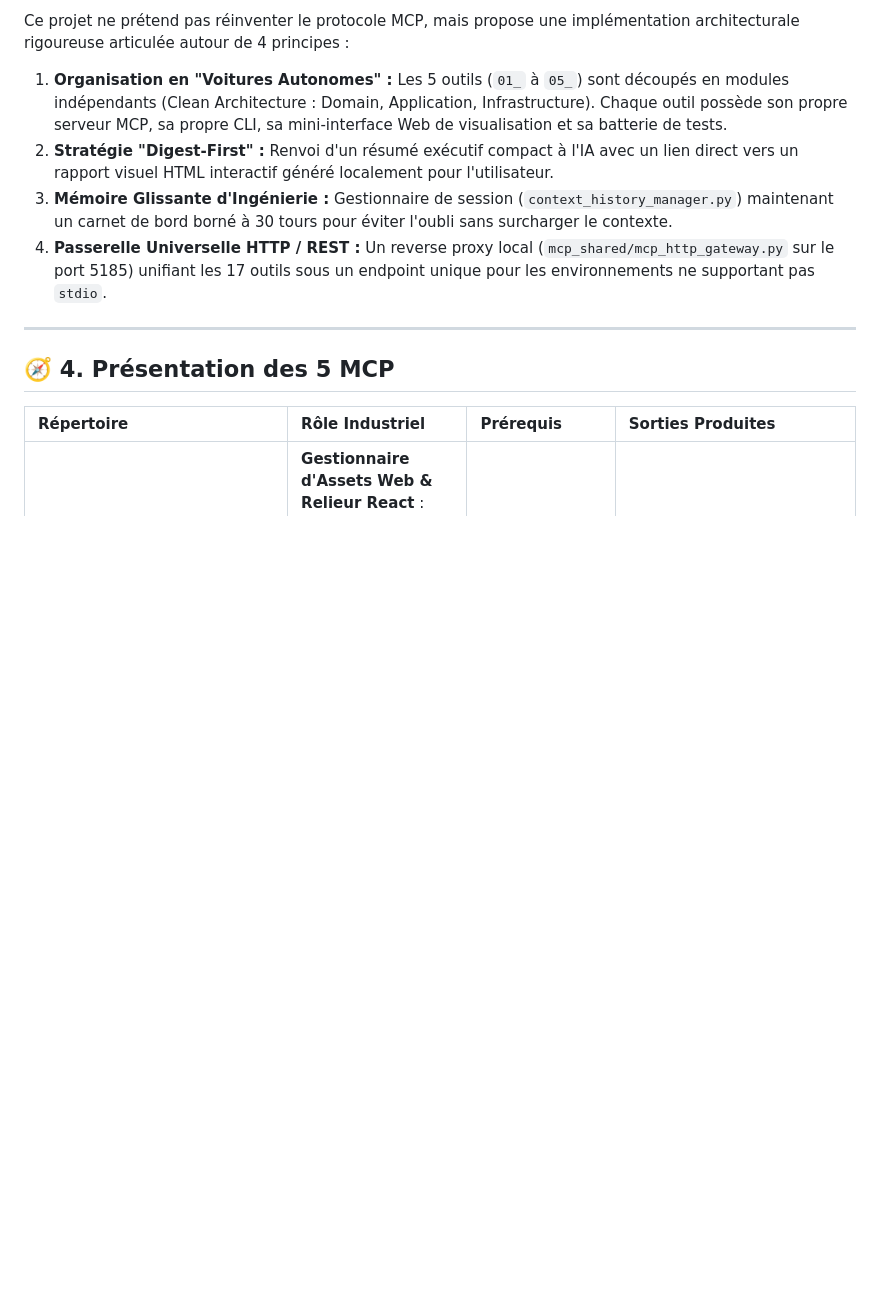
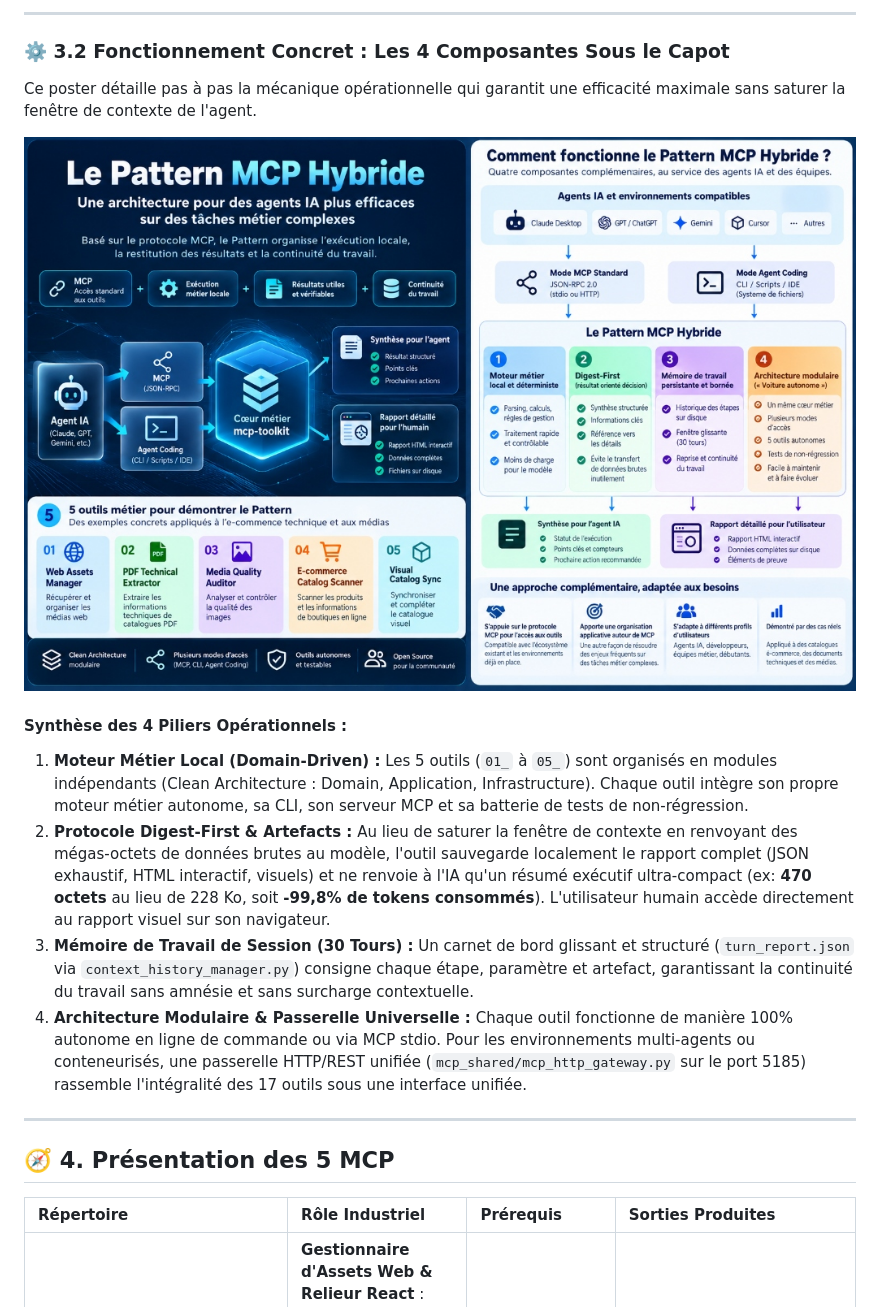
Before and after one commit to snorbik-ai/mcp-hybrid-architecture, a Markdown page: README.md, the part around one of its changes. Drawn GitHub-style; blank space fills up the shorter version.

Commit message:
docs: enrich README with macro architecture and operational poster infographics

```diff
--- a/README.md
+++ b/README.md
@@ -44,10 +49,19 @@ Pour concilier la standardisation du protocole et la maîtrise du contexte, ce p
 </p>
 
-Ce projet ne prétend pas réinventer le protocole MCP, mais propose une implémentation architecturale rigoureuse articulée autour de 4 principes :
-1. **Organisation en "Voitures Autonomes" :** Les 5 outils (`01_` à `05_`) sont découpés en modules indépendants (Clean Architecture : Domain, Application, Infrastructure). Chaque outil possède son propre serveur MCP, sa propre CLI, sa mini-interface Web de visualisation et sa batterie de tests.
-2. **Stratégie "Digest-First" :** Renvoi d'un résumé exécutif compact à l'IA avec un lien direct vers un rapport visuel HTML interactif généré localement pour l'utilisateur.
-3. **Mémoire Glissante d'Ingénierie :** Gestionnaire de session (`context_history_manager.py`) maintenant un carnet de bord borné à 30 tours pour éviter l'oubli sans surcharger le contexte.
-4. **Passerelle Universelle HTTP / REST :** Un reverse proxy local (`mcp_shared/mcp_http_gateway.py` sur le port 5185) unifiant les 17 outils sous un endpoint unique pour les environnements ne supportant pas `stdio`.
+---
+
+### ⚙️ 3.2 Fonctionnement Concret : Les 4 Composantes Sous le Capot
+Ce poster détaille pas à pas la mécanique opérationnelle qui garantit une efficacité maximale sans saturer la fenêtre de contexte de l'agent.
+
+<p align="center">
+  <img src="docs/images/pattern_mcp_hybride_poster.jpg" alt="Comment Fonctionne le Pattern MCP Hybride — Les 4 Composantes Concrètes" width="100%" />
+</p>
+
+#### Synthèse des 4 Piliers Opérationnels :
+1. **Moteur Métier Local (Domain-Driven) :** Les 5 outils (`01_` à `05_`) sont organisés en modules indépendants (Clean Architecture : Domain, Application, Infrastructure). Chaque outil intègre son propre moteur métier autonome, sa CLI, son serveur MCP et sa batterie de tests de non-régression.
+2. **Protocole Digest-First & Artefacts :** Au lieu de saturer la fenêtre de contexte en renvoyant des mégas-octets de données brutes au modèle, l'outil sauvegarde localement le rapport complet (JSON exhaustif, HTML interactif, visuels) et ne renvoie à l'IA qu'un résumé exécutif ultra-compact (ex: **470 octets** au lieu de 228 Ko, soit **-99,8% de tokens consommés**). L'utilisateur humain accède directement au rapport visuel sur son navigateur.
+3. **Mémoire de Travail de Session (30 Tours) :** Un carnet de bord glissant et structuré (`turn_report.json` via `context_history_manager.py`) consigne chaque étape, paramètre et artefact, garantissant la continuité du travail sans amnésie et sans surcharge contextuelle.
+4. **Architecture Modulaire & Passerelle Universelle :** Chaque outil fonctionne de manière 100% autonome en ligne de commande ou via MCP stdio. Pour les environnements multi-agents ou conteneurisés, une passerelle HTTP/REST unifiée (`mcp_shared/mcp_http_gateway.py` sur le port 5185) rassemble l'intégralité des 17 outils sous une interface unifiée.
 
 ---
 
```
Also changed, not shown: other parts of README.md (+7 -2 lines).
